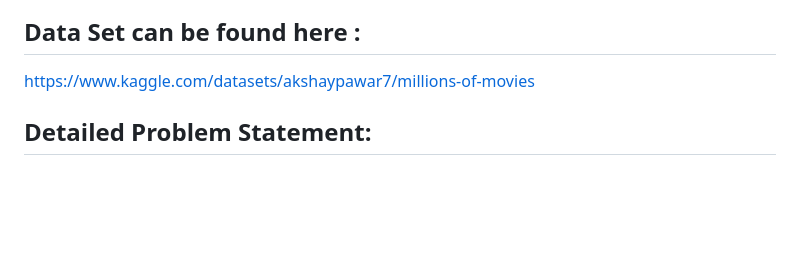
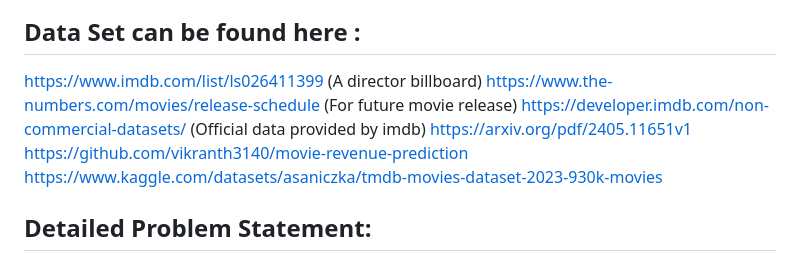
Before and after one commit to zhengbrody/Final-Movie-Revenue-Prediction, a Markdown page: README.md, the part around one of its changes. Rendered like a GitHub page; blank space fills up the shorter version.

```diff
--- a/README.md
+++ b/README.md
@@ -5,6 +4,13 @@ In this project we are building a Prediction Model to predict Revenue generated
 
 ## Data Set can be found here :
-https://www.kaggle.com/datasets/akshaypawar7/millions-of-movies
+
+https://www.imdb.com/list/ls026411399 (A director billboard)
+https://www.the-numbers.com/movies/release-schedule (For future movie release)
+https://developer.imdb.com/non-commercial-datasets/ (Official data provided by imdb)
+https://arxiv.org/pdf/2405.11651v1
+https://github.com/vikranth3140/movie-revenue-prediction
+https://www.kaggle.com/datasets/asaniczka/tmdb-movies-dataset-2023-930k-movies
+
 
 ## Detailed Problem Statement:
 
```
Also changed, not shown: other parts of README.md (+0 -1 lines).
